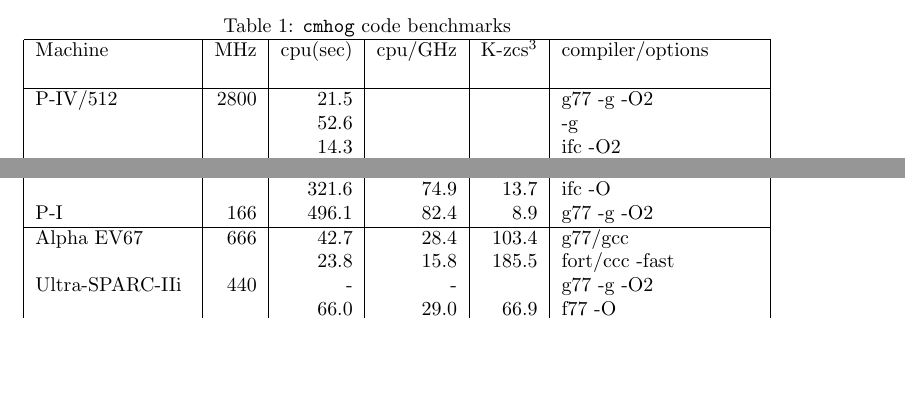
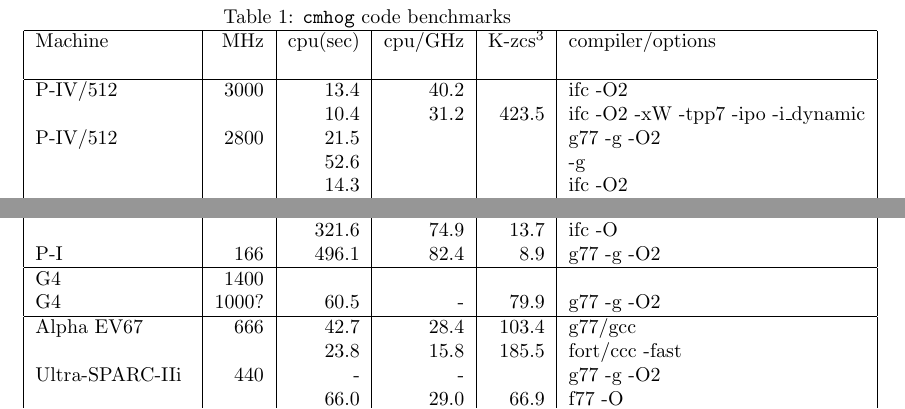
Before and after one commit to teuben/cmhog2, a LaTeX paper (doc/hydro.tex): two parts of page 19 of 20 before the commit and two parts of page 20 of 20 after it, joined at a grey line, cut so that both start at the same text, the shorter picture padded with empty space. Compiled offline with LaTeX, dvips and Ghostscript.

Commit message:
added some G4 numbers, and updated fastest P4

```diff
--- a/doc/hydro.tex
+++ b/doc/hydro.tex
@@ -1059,6 +1059,8 @@ Machine & MHz
 	& K-zcs\footnote{Kilo zone-cycle per second, computed as 4416.65/cpu(sec)}
 	& compiler/options \\
 &&&&&  \\ \hline
+P-IV/512        & 3000  &        13.4 & 40.2  &       & ifc -O2 \\  % kuma
+                &       &        10.4 & 31.2  & 423.5 & ifc -O2 -xW -tpp7 -ipo -i\_dynamic \\
 P-IV/512	& 2800	&	 21.5 &       &       & g77 -g -O2 \\  % chand
                 &       &        52.6 &       &       & -g \\
                 &       &        14.3 &       &       & ifc -O2 \\
@@ -1081,6 +1083,9 @@ P-III/512 Katmai & 500  &	106.5 & 53.3  &  82.9 & \\  % xeon (P500 at home)
 P-II/MMX        & 233   &       321.0 & 74.8  &  13.7 & g77 -g -O2 \\ % peter(P233MMX at home)
 		&	&	321.6 & 74.9  &  13.7 & ifc -O \\
 P-I             & 166   &       496.1 & 82.4  &   8.9 & g77 -g -O2 \\ % saturn
+\hline
+G4              & 1400  &             &       &       &         \\ % peter's summer G4
+G4              & 1000? &        60.5 & -     &  79.9 & g77 -g -O2 \\ % eve's laptop
 \hline
 Alpha EV67	& 666   &        42.7 & 28.4  & 103.4 & g77/gcc \\ % numenor
 		&       &        23.8 & 15.8  & 185.5 & fort/ccc -fast \\
```
